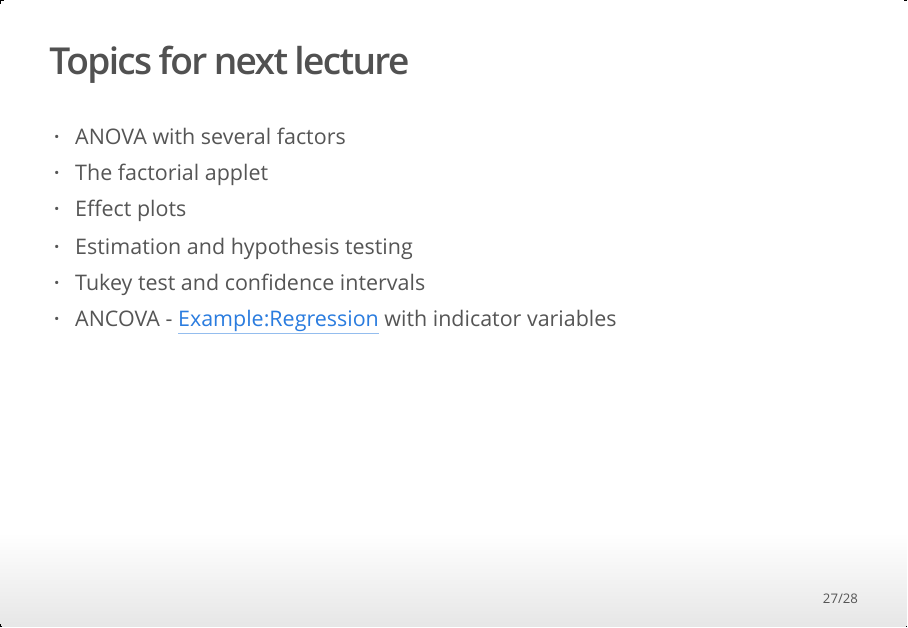
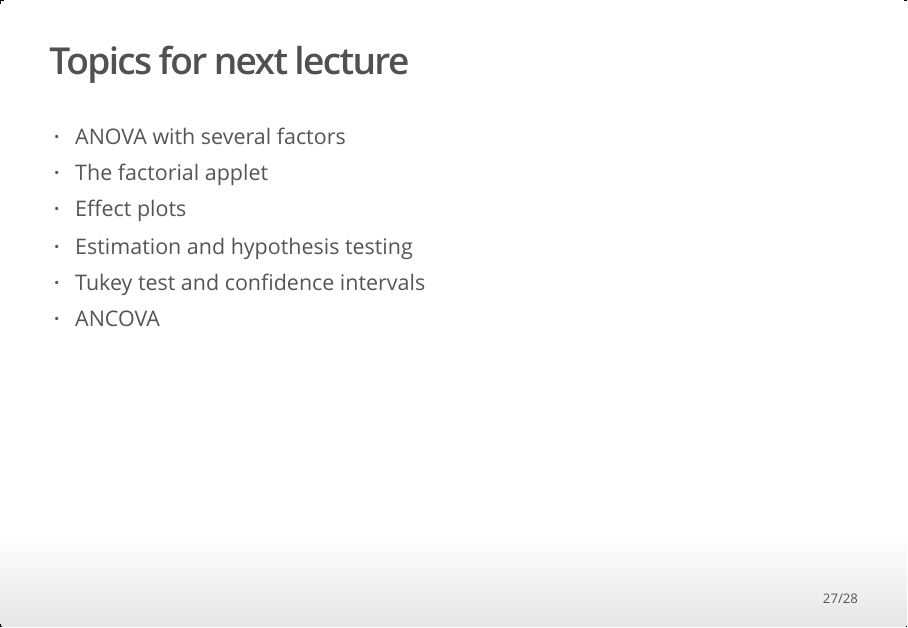
Before and after one commit to aliaksah/stat340_2026, an R Markdown document (lectures/Lecture_4.Rmd): page 27 of 28. The pictures show the output file lectures/Lecture_4.html that the author committed with the source, opened offline.

Commit message:
lecture 4 updated

```diff
--- a/lectures/Lecture_4.Rmd
+++ b/lectures/Lecture_4.Rmd
@@ -358,7 +358,7 @@ The ANOVA "idea": Studying means by splitting variability
 -   Effect plots
 -   Estimation and hypothesis testing
 -   Tukey test and confidence intervals
--   ANCOVA - <Example:Regression> with indicator variables
+-   ANCOVA
 
 ## Announcements
 
```
Also changed, not shown: lectures/Lecture_4.html, lectures/Lecture_4.pdf, lectures/Lecture_4.Rmd (2 more changed lines).
